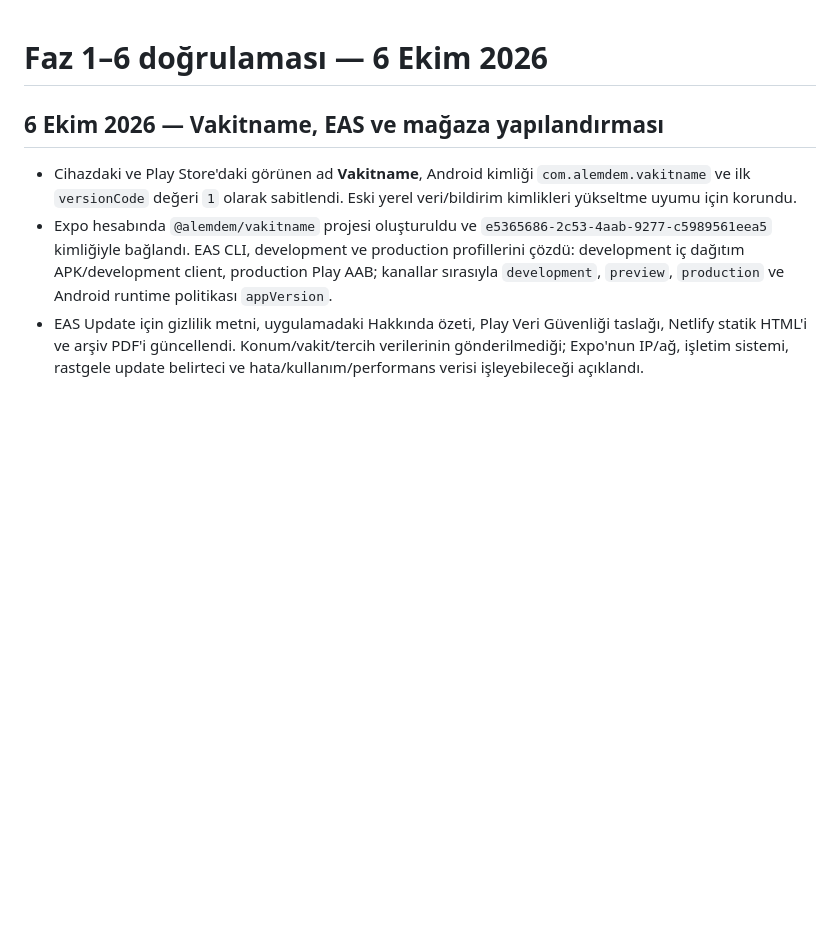
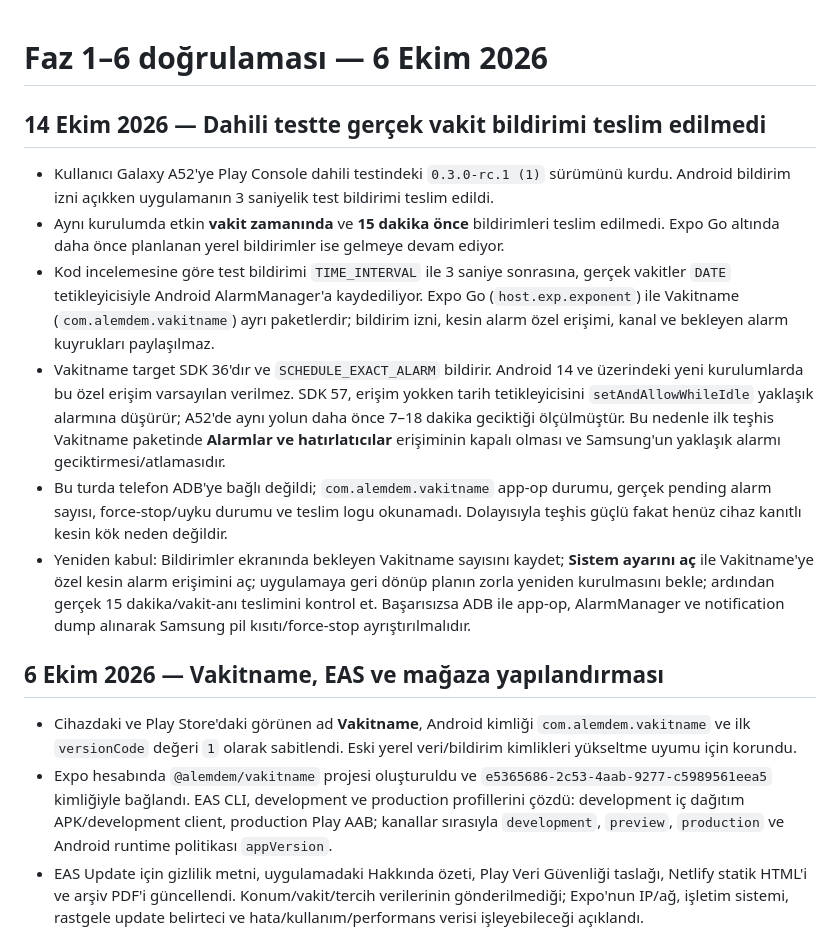
Before and after one commit to alper-demir/vakitname, a Markdown page: docs/VALIDATION.md, the part around the change. Rendered like a GitHub page; blank space fills up the shorter version.

```diff
--- a/docs/VALIDATION.md
+++ b/docs/VALIDATION.md
@@ -1,4 +1,13 @@
 # Faz 1–6 doğrulaması — 6 Ekim 2026
+
+## 14 Ekim 2026 — Dahili testte gerçek vakit bildirimi teslim edilmedi
+
+- Kullanıcı Galaxy A52'ye Play Console dahili testindeki `0.3.0-rc.1 (1)` sürümünü kurdu. Android bildirim izni açıkken uygulamanın 3 saniyelik test bildirimi teslim edildi.
+- Aynı kurulumda etkin **vakit zamanında** ve **15 dakika önce** bildirimleri teslim edilmedi. Expo Go altında daha önce planlanan yerel bildirimler ise gelmeye devam ediyor.
+- Kod incelemesine göre test bildirimi `TIME_INTERVAL` ile 3 saniye sonrasına, gerçek vakitler `DATE` tetikleyicisiyle Android AlarmManager'a kaydediliyor. Expo Go (`host.exp.exponent`) ile Vakitname (`com.alemdem.vakitname`) ayrı paketlerdir; bildirim izni, kesin alarm özel erişimi, kanal ve bekleyen alarm kuyrukları paylaşılmaz.
+- Vakitname target SDK 36'dır ve `SCHEDULE_EXACT_ALARM` bildirir. Android 14 ve üzerindeki yeni kurulumlarda bu özel erişim varsayılan verilmez. SDK 57, erişim yokken tarih tetikleyicisini `setAndAllowWhileIdle` yaklaşık alarmına düşürür; A52'de aynı yolun daha önce 7–18 dakika geciktiği ölçülmüştür. Bu nedenle ilk teşhis Vakitname paketinde **Alarmlar ve hatırlatıcılar** erişiminin kapalı olması ve Samsung'un yaklaşık alarmı geciktirmesi/atlamasıdır.
+- Bu turda telefon ADB'ye bağlı değildi; `com.alemdem.vakitname` app-op durumu, gerçek pending alarm sayısı, force-stop/uyku durumu ve teslim logu okunamadı. Dolayısıyla teşhis güçlü fakat henüz cihaz kanıtlı kesin kök neden değildir.
+- Yeniden kabul: Bildirimler ekranında bekleyen Vakitname sayısını kaydet; **Sistem ayarını aç** ile Vakitname'ye özel kesin alarm erişimini aç; uygulamaya geri dönüp planın zorla yeniden kurulmasını bekle; ardından gerçek 15 dakika/vakit-anı teslimini kontrol et. Başarısızsa ADB ile app-op, AlarmManager ve notification dump alınarak Samsung pil kısıtı/force-stop ayrıştırılmalıdır.
 
 ## 6 Ekim 2026 — Vakitname, EAS ve mağaza yapılandırması
 
```
Also changed, not shown: docs/PLAN.md (+10 -4 lines).
